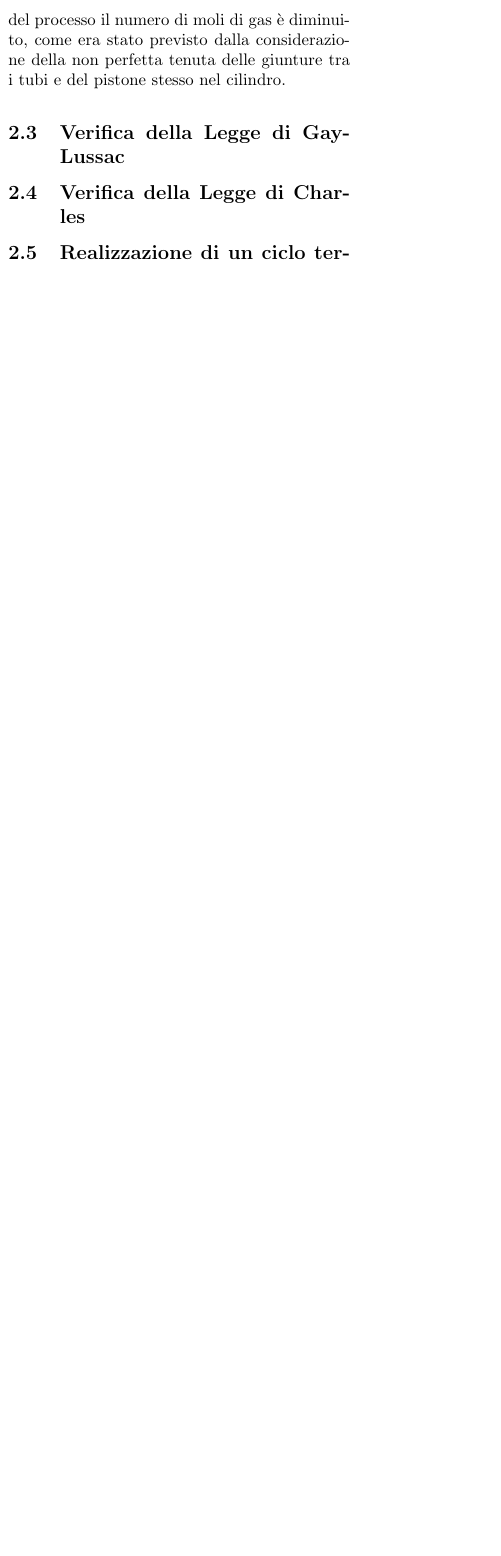
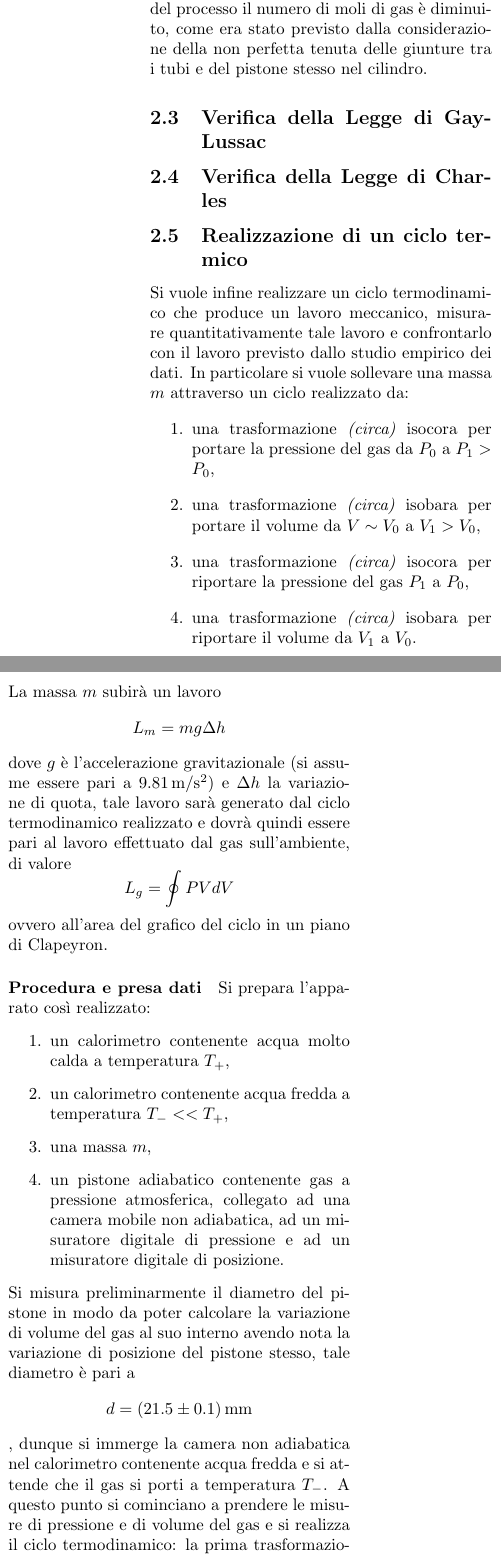
Before and after one commit to Legelli/PP2_LeggiGas, a LaTeX paper (PP2_LeggiGas.tex): part of one column of page 6 of 6 before the commit and two parts of the columns of page 6 of 7 after it, the two joined at a grey line, cut so that both start at the same text, the shorter picture padded with empty space. Compiled offline with pdfLaTeX; the source files are stored in an older character set and shown here as Unicode.

Commit message:
Ciclo termodinamico
Da rifinire ma la sostanza è questa

```diff
--- a/PP2_LeggiGas.tex
+++ b/PP2_LeggiGas.tex
@@ -261,4 +261,29 @@ Confrontando tale valore con quello teorico calcolato precedentemente (cfr. equa
 
 \subsection{Realizzazione di un ciclo termico}
 \label{subsec:ciclo}
+Si vuole infine realizzare un ciclo termodinamico che produce un lavoro meccanico, misurare quantitativamente tale lavoro e confrontarlo con il lavoro previsto dallo studio empirico dei dati. In particolare si vuole sollevare una massa $m$ attraverso un ciclo realizzato da:
+\begin{enumerate}
+	\item una trasformazione \emph{(circa)} isocora per portare la pressione del gas da $P_0$ a $P_1>P_0$,
+	\item una trasformazione \emph{(circa)} isobara per portare il volume da $V \sim V_0$ a $V_1 > V_0$,
+	\item una trasformazione \emph{(circa)} isocora per riportare la pressione del gas $P_1$ a $P_0$,
+	\item una trasformazione \emph{(circa)} isobara per riportare il volume da $V_1$ a $V_0$.
+\end{enumerate}
+La massa $m$ subirà un lavoro
+\[
+	L_m = m g \Delta h
+\] dove $g$ è l'accelerazione gravitazionale (si assume essere pari a $\SI{9.81}{m/s^2}$) e $\Delta h$ la variazione di quota, tale lavoro sarà generato dal ciclo termodinamico realizzato e dovrà quindi essere pari al lavoro effettuato dal gas sull'ambiente, di valore
+\[
+	L_g = \oint P V dV
+\] ovvero all'area del grafico del ciclo in un piano di Clapeyron.
+\paragraph{Procedura e presa dati} Si prepara l'apparato così realizzato:
+\begin{enumerate}
+	\item un calorimetro contenente acqua molto calda a temperatura $T_{+}$,
+	\item un calorimetro contenente acqua fredda a temperatura $T_{-}<<T_{+}$,
+	\item una massa $m$,
+	\item un pistone adiabatico contenente gas a pressione atmosferica, collegato ad una camera mobile non adiabatica, ad un misuratore digitale di pressione e ad un misuratore digitale di posizione.
+\end{enumerate}
+Si misura preliminarmente il diametro del pistone in modo da poter calcolare la variazione di volume del gas al suo interno avendo nota la variazione di posizione del pistone stesso, tale diametro è pari a
+\[
+	d = \SI{21.5 \pm 0.1}{mm}
+\], dunque si immerge la camera non adiabatica nel calorimetro contenente acqua fredda e si attende che il gas si porti a temperatura $T_{-}$. A questo punto si cominciano a prendere le misure di pressione e di volume del gas e si realizza il ciclo termodinamico: la prima trasformazione viene realizzata posizionando la massa $m$ sul pistone, il che fa aumentare repentinamente la pressione del gas facendo variare di una quantità trascurabile il volume dello stesso, dunque si realizza la seconda trasformazione portando la camera non adiabatica nel calorimetro con l'acqua calda, l'incremento di temperatura fa espandere il gas senza però far variare la pressione (che è uguale a quella atmosferica insieme a quella generata dalla massa), la terza trasformazione viene realizzata rimuovendo repentinamente la massa dal pistone, ciò fa diminuire la pressione, l'ultima trasformazione di realizza quindi riportando la camera nell'acqua a temperatura $T_{-}$ e aspettando che il gas raggiunga di nuovo la temperatura iniziale.
 
```
Also changed, not shown: PP2_LeggiGas.pdf, ciclo.pdf (added), PP2_LeggiGas.tex (29 more changed lines).
